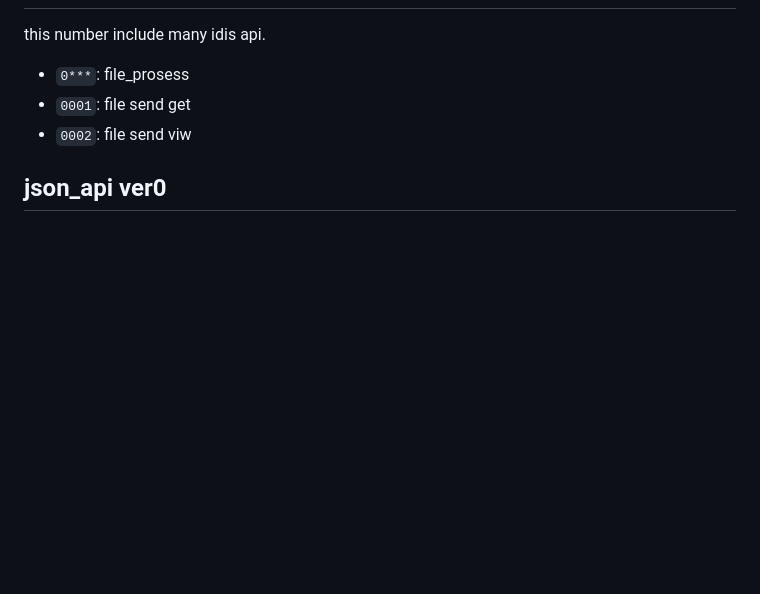
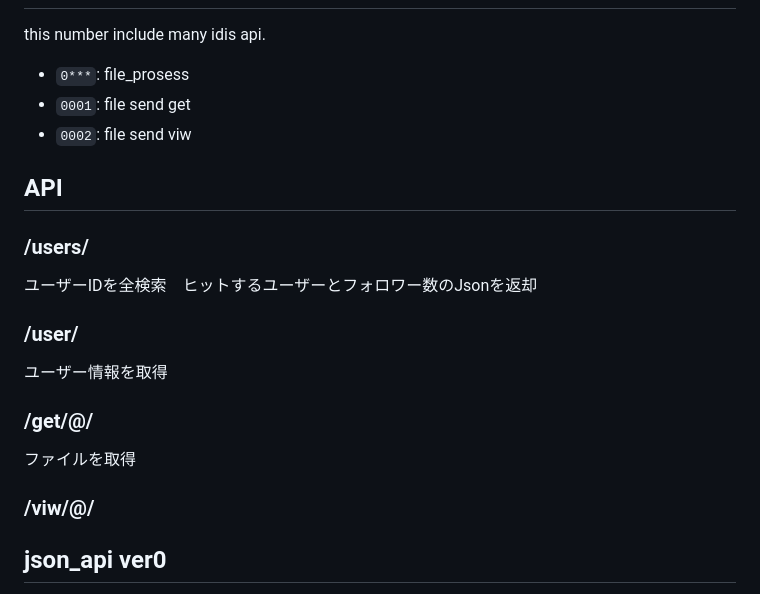
Before and after one commit to 371tti/IDIS, a Markdown page: docment.md, the part around the change. Drawn GitHub-style; blank space fills up the shorter version.

Commit message:
docment.md の更新

```diff
--- a/docment.md
+++ b/docment.md
@@ -56,6 +56,18 @@ this number include many idis api.
 - `0001`: file send get
 - `0002`: file send viw
 
+## API
+
+### /users/<userIDquery>
+ユーザーIDを全検索　ヒットするユーザーとフォロワー数のJsonを返却
+
+### /user/<userID>
+ユーザー情報を取得
+
+### /get/@<userID>/<path>
+ファイルを取得
+
+### /viw/@<userID>/<path>
 ## json_api ver0
 
 またこれは
```
